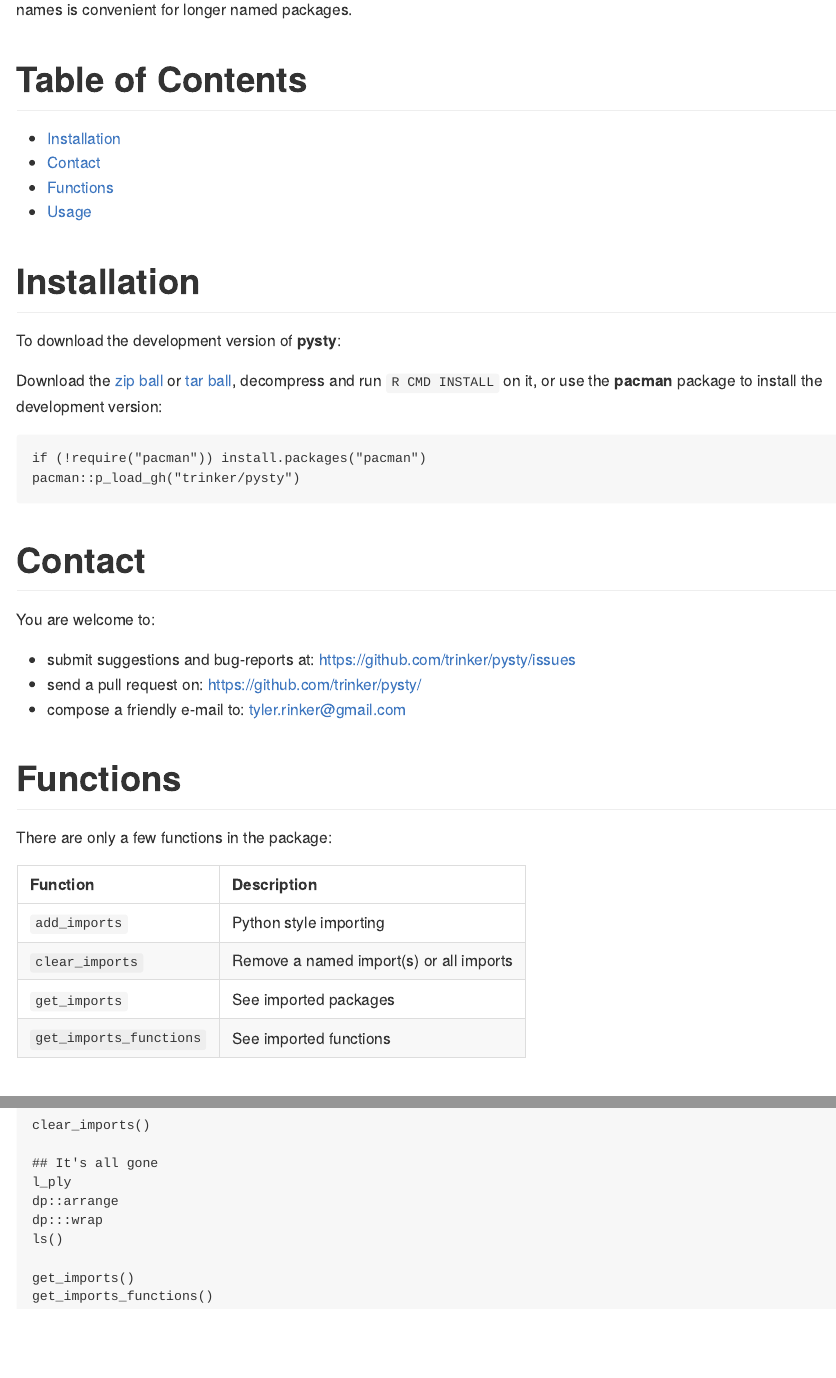
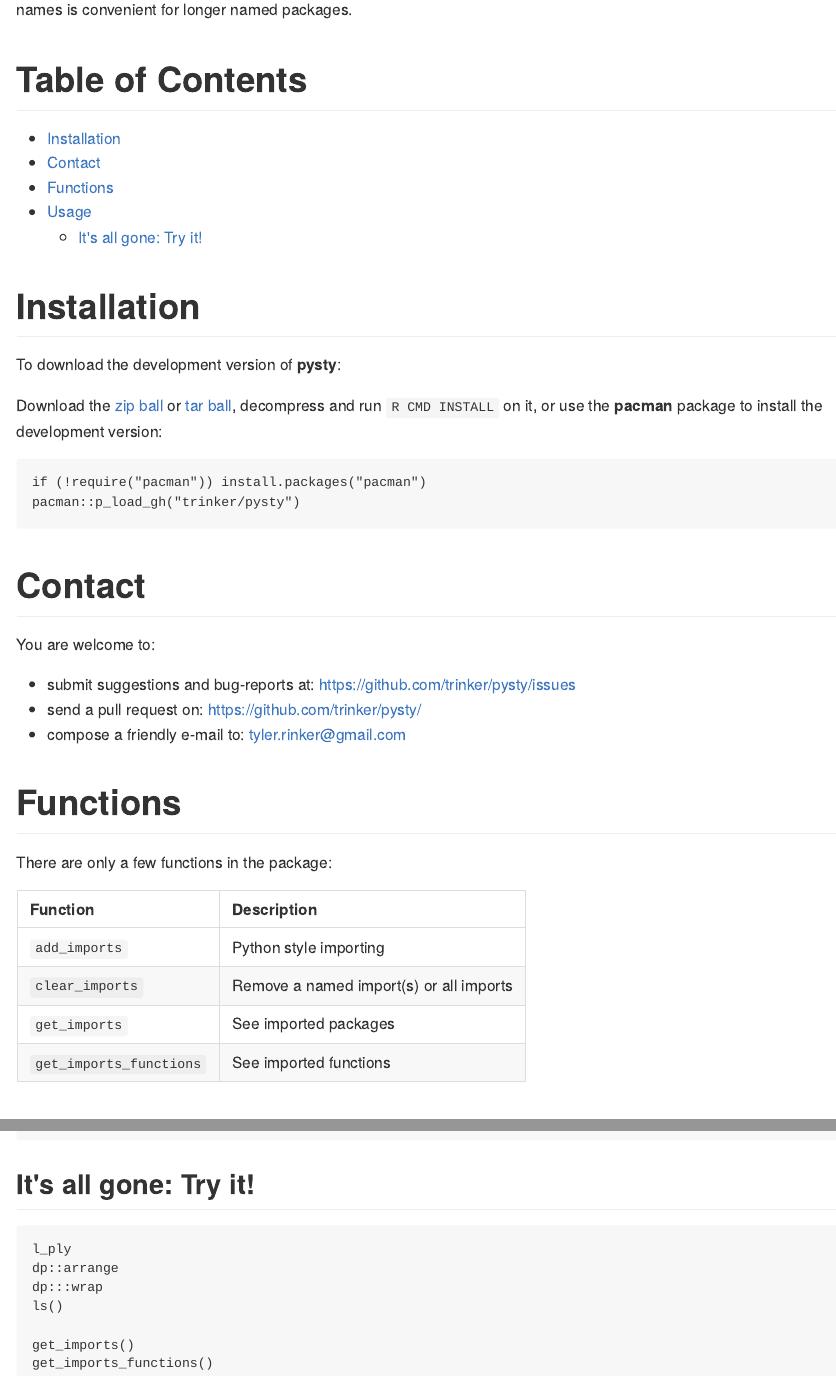
Before and after one commit to trinker/pysty, an R Markdown document (README.Rmd): the page in a window 1100 px wide, from 240 px down, and a second part further down, joined at a grey line. The pictures show the output file README.md that the author committed with the source, drawn offline in the style of GitHub; badge pictures from the web are left out.

Commit message:
added r code

````diff
--- a/README.Rmd
+++ b/README.Rmd
@@ -76,8 +76,11 @@
 get_imports_functions()
 
 clear_imports()
+```
 
-## It's all gone
+## It's all gone: Try it!
+
+```r
 l_ply
 dp::arrange
 dp:::wrap
````
Also changed, not shown: README.md, README.Rmd (2 more changed lines).
